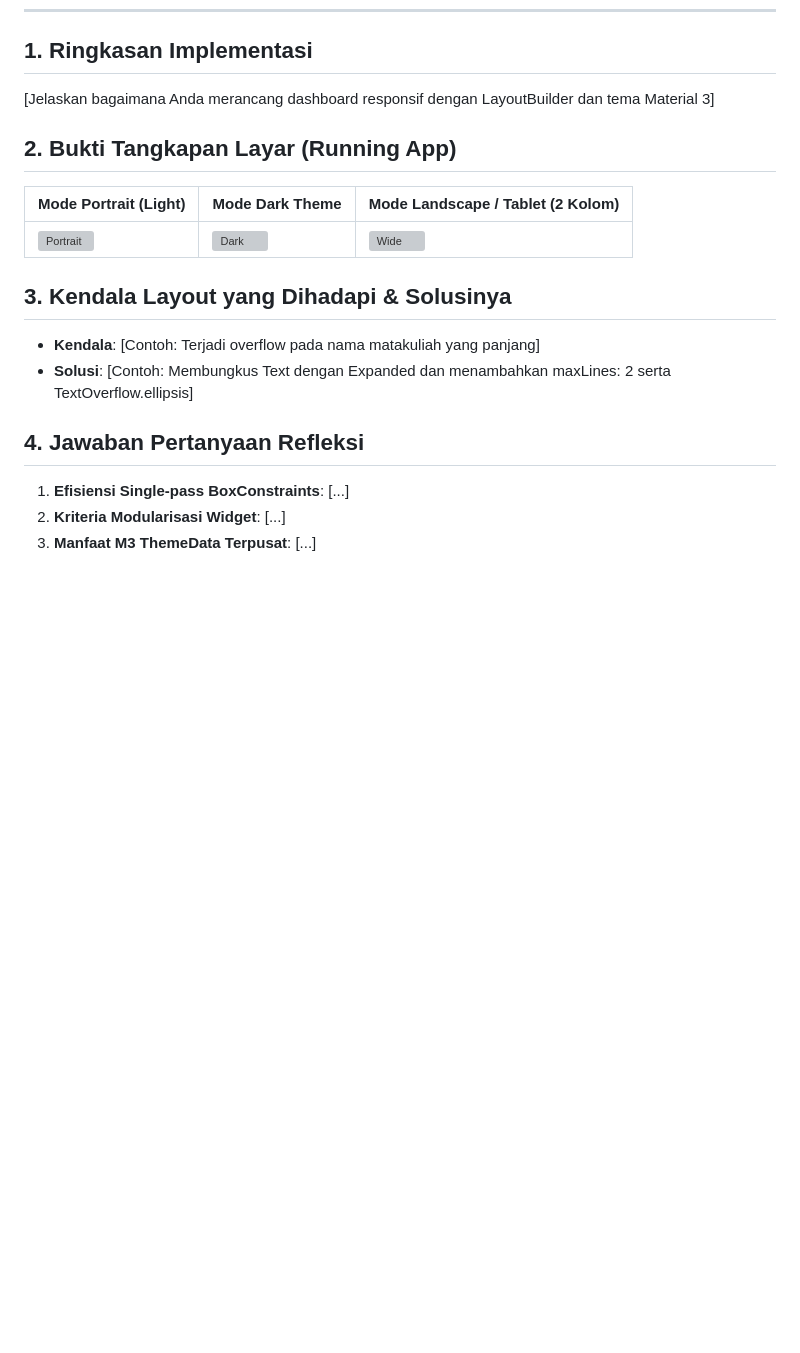
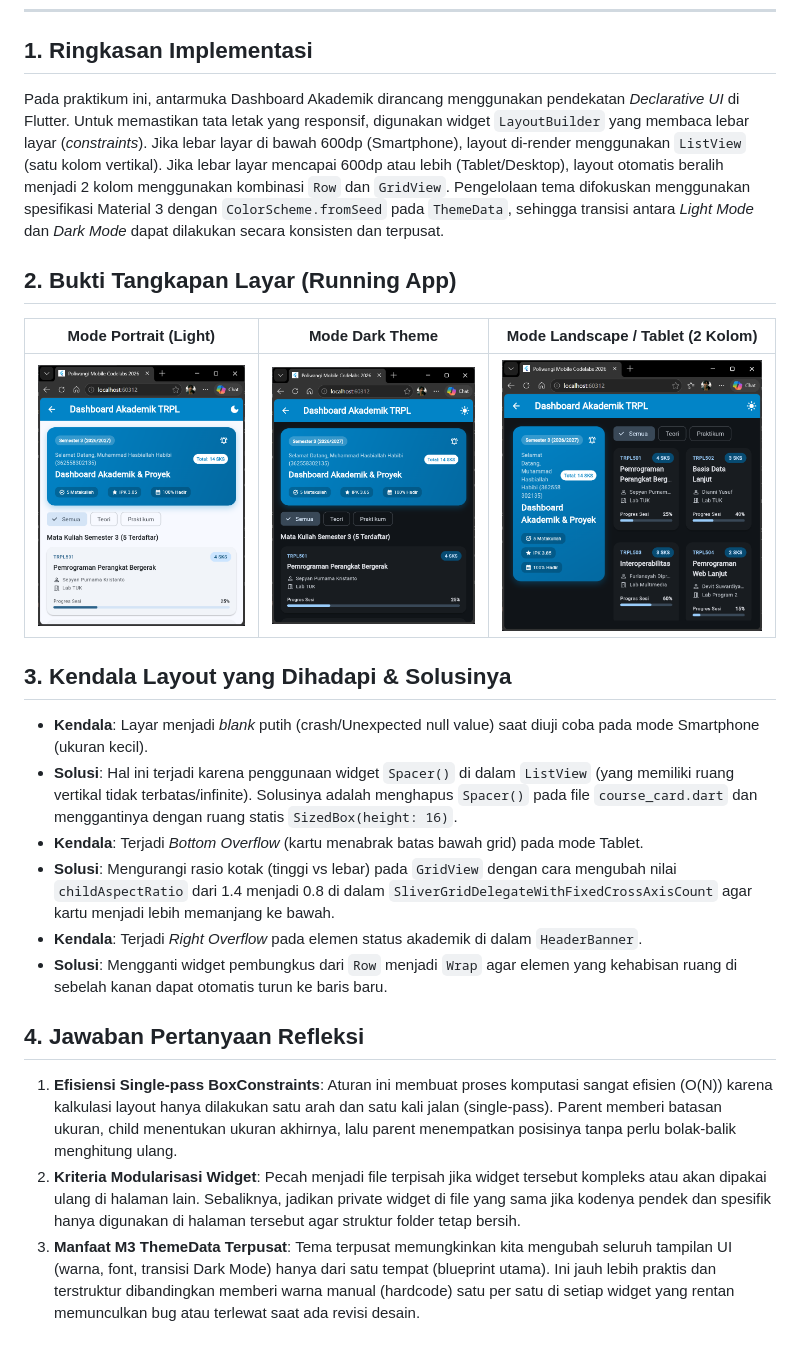
Before and after one commit to hasbihabibi/mobile-development, a Markdown page: 02-week-2-declarative-ui-responsive-layout/README.md, the part around the change. Drawn GitHub-style; pictures changed too: 02-week-2-declarative-ui-responsive-layout/screenshots/running_dark.png (added), 02-week-2-declarative-ui-responsive-layout/screenshots/running_portrait.png (added), 02-week-2-declarative-ui-responsive-layout/screenshots/running_wide.png (added); blank space fills up the shorter version; grey boxes are pictures that could not be loaded.

Commit message:
docs(w02): add README

```diff
--- a/02-week-2-declarative-ui-responsive-layout/README.md
+++ b/02-week-2-declarative-ui-responsive-layout/README.md
@@ -8,7 +8,7 @@
 ---
 
 ## 1. Ringkasan Implementasi
-[Jelaskan bagaimana Anda merancang dashboard responsif dengan LayoutBuilder dan tema Material 3]
+Pada praktikum ini, antarmuka Dashboard Akademik dirancang menggunakan pendekatan *Declarative UI* di Flutter. Untuk memastikan tata letak yang responsif, digunakan widget `LayoutBuilder` yang membaca lebar layar (*constraints*). Jika lebar layar di bawah 600dp (Smartphone), layout di-render menggunakan `ListView` (satu kolom vertikal). Jika lebar layar mencapai 600dp atau lebih (Tablet/Desktop), layout otomatis beralih menjadi 2 kolom menggunakan kombinasi `Row` dan `GridView`. Pengelolaan tema difokuskan menggunakan spesifikasi Material 3 dengan `ColorScheme.fromSeed` pada `ThemeData`, sehingga transisi antara *Light Mode* dan *Dark Mode* dapat dilakukan secara konsisten dan terpusat.
 
 ## 2. Bukti Tangkapan Layar (Running App)
 | Mode Portrait (Light) | Mode Dark Theme | Mode Landscape / Tablet (2 Kolom) |
@@ -16,10 +16,14 @@
 | ![Portrait](./screenshots/running_portrait.png) | ![Dark](./screenshots/running_dark.png) | ![Wide](./screenshots/running_wide.png) |
 
 ## 3. Kendala Layout yang Dihadapi & Solusinya
-- **Kendala**: [Contoh: Terjadi overflow pada nama matakuliah yang panjang]
-- **Solusi**: [Contoh: Membungkus Text dengan Expanded dan menambahkan maxLines: 2 serta TextOverflow.ellipsis]
+- **Kendala**: Layar menjadi *blank* putih (crash/Unexpected null value) saat diuji coba pada mode Smartphone (ukuran kecil).
+- **Solusi**: Hal ini terjadi karena penggunaan widget `Spacer()` di dalam `ListView` (yang memiliki ruang vertikal tidak terbatas/infinite). Solusinya adalah menghapus `Spacer()` pada file `course_card.dart` dan menggantinya dengan ruang statis `SizedBox(height: 16)`.
+- **Kendala**: Terjadi *Bottom Overflow* (kartu menabrak batas bawah grid) pada mode Tablet.
+- **Solusi**: Mengurangi rasio kotak (tinggi vs lebar) pada `GridView` dengan cara mengubah nilai `childAspectRatio` dari 1.4 menjadi 0.8 di dalam `SliverGridDelegateWithFixedCrossAxisCount` agar kartu menjadi lebih memanjang ke bawah.
+- **Kendala**: Terjadi *Right Overflow* pada elemen status akademik di dalam `HeaderBanner`.
+- **Solusi**: Mengganti widget pembungkus dari `Row` menjadi `Wrap` agar elemen yang kehabisan ruang di sebelah kanan dapat otomatis turun ke baris baru.
 
 ## 4. Jawaban Pertanyaan Refleksi
-1. **Efisiensi Single-pass BoxConstraints**: [...]
-2. **Kriteria Modularisasi Widget**: [...]
-3. **Manfaat M3 ThemeData Terpusat**: [...]
+1. **Efisiensi Single-pass BoxConstraints**: Aturan ini membuat proses komputasi sangat efisien (O(N)) karena kalkulasi layout hanya dilakukan satu arah dan satu kali jalan (single-pass). Parent memberi batasan ukuran, child menentukan ukuran akhirnya, lalu parent menempatkan posisinya tanpa perlu bolak-balik menghitung ulang.
+2. **Kriteria Modularisasi Widget**: Pecah menjadi file terpisah jika widget tersebut kompleks atau akan dipakai ulang di halaman lain. Sebaliknya, jadikan private widget di file yang sama jika kodenya pendek dan spesifik hanya digunakan di halaman tersebut agar struktur folder tetap bersih.
+3. **Manfaat M3 ThemeData Terpusat**: Tema terpusat memungkinkan kita mengubah seluruh tampilan UI (warna, font, transisi Dark Mode) hanya dari satu tempat (blueprint utama). Ini jauh lebih praktis dan terstruktur dibandingkan memberi warna manual (hardcode) satu per satu di setiap widget yang rentan memunculkan bug atau terlewat saat ada revisi desain.
```
Also changed, not shown: 1 other file.
